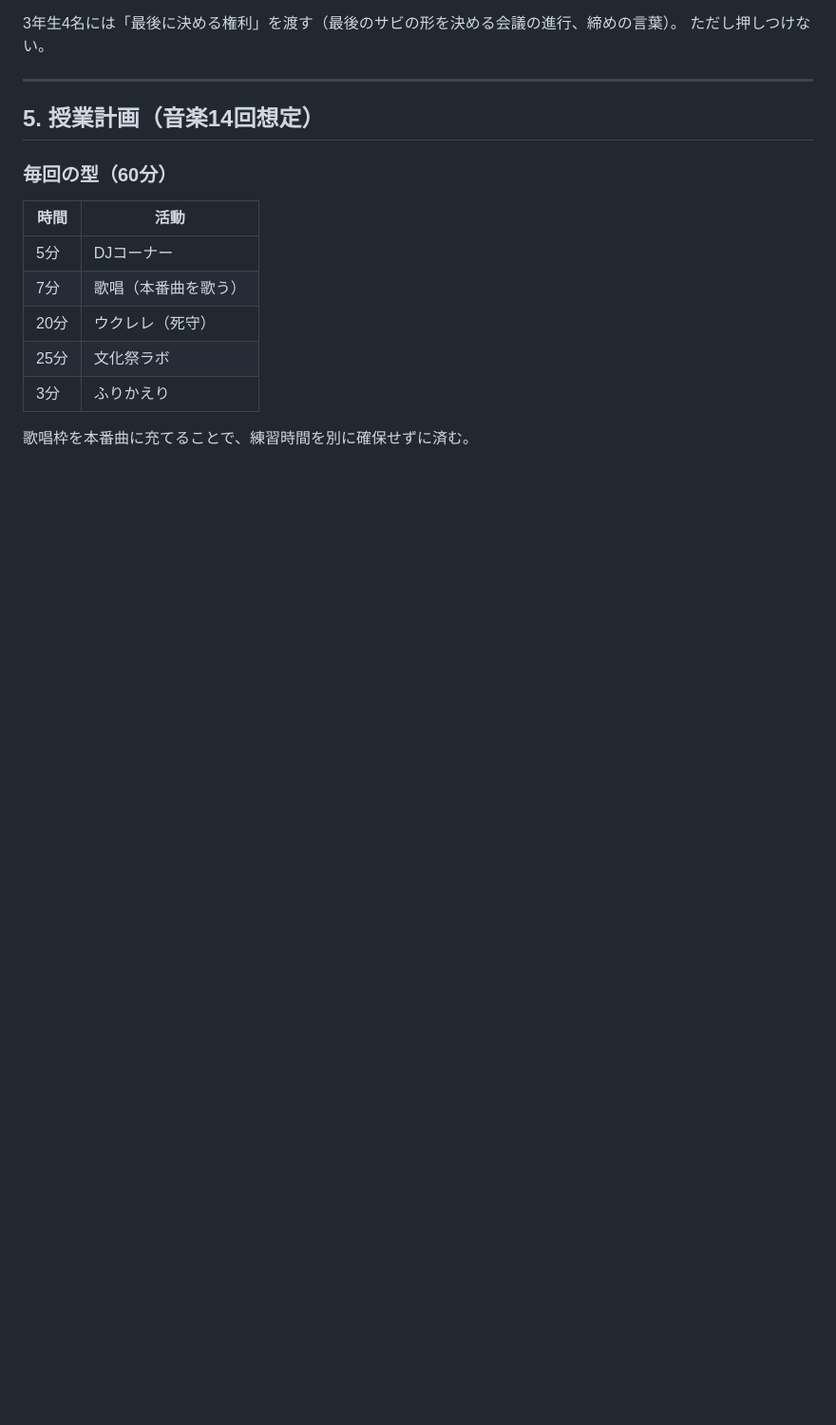
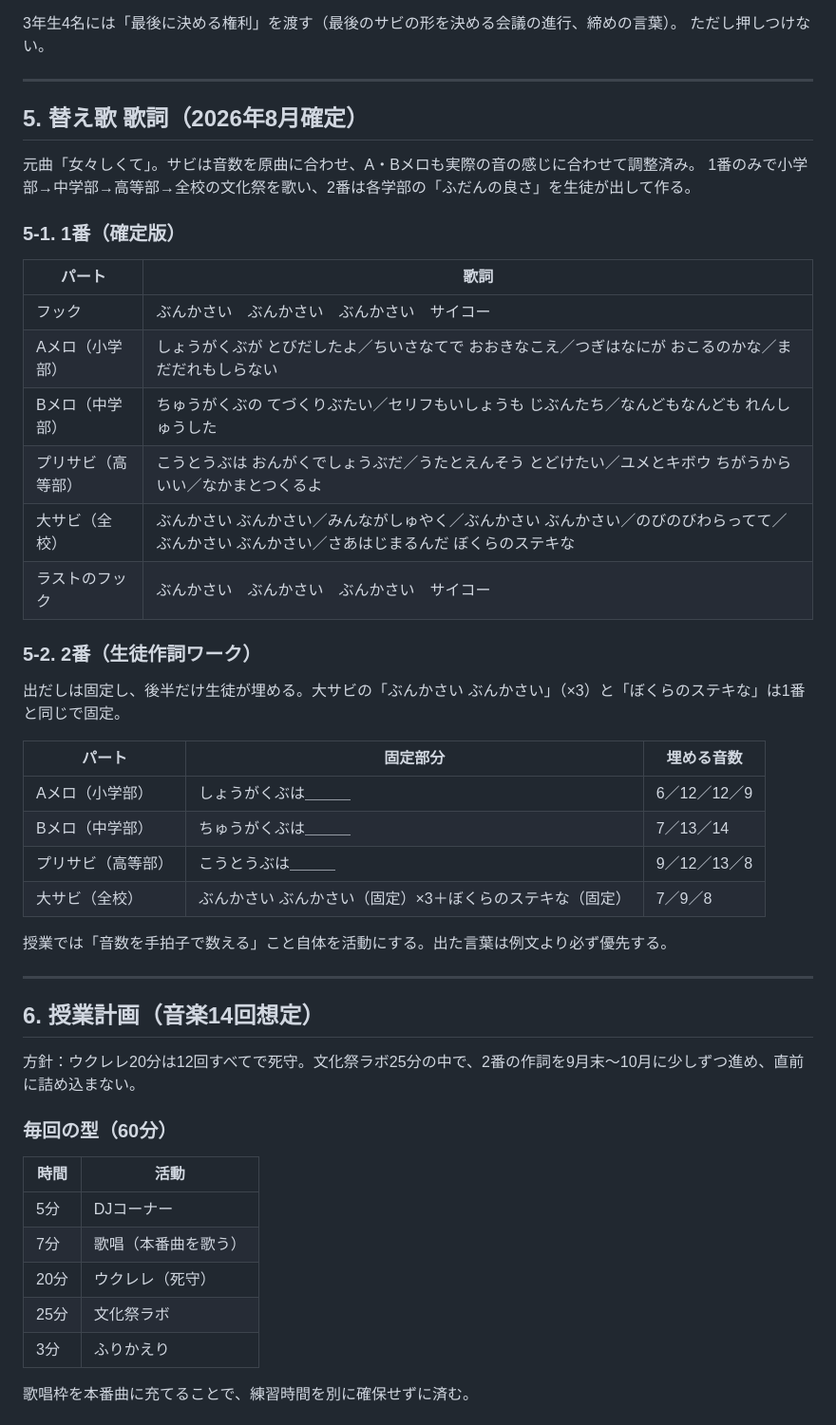
Before and after one commit to kwrbys0303-cloud/pinball, a Markdown page: docs/music-festival-plan-2026.md, the part around one of its changes. Shown at 95% size. GitHub-like rendering; blank space fills up the shorter version.

```diff
--- a/docs/music-festival-plan-2026.md
+++ b/docs/music-festival-plan-2026.md
@@ -105,7 +105,40 @@
 
 ---
 
-## 5. 授業計画（音楽14回想定）
+## 5. 替え歌 歌詞（2026年8月確定）
+
+元曲「女々しくて」。サビは音数を原曲に合わせ、A・Bメロも実際の音の感じに合わせて調整済み。
+1番のみで小学部→中学部→高等部→全校の文化祭を歌い、2番は各学部の「ふだんの良さ」を生徒が出して作る。
+
+### 5-1. 1番（確定版）
+
+| パート | 歌詞 |
+|---|---|
+| フック | ぶんかさい　ぶんかさい　ぶんかさい　サイコー |
+| Aメロ（小学部） | しょうがくぶが とびだしたよ／ちいさなてで おおきなこえ／つぎはなにが おこるのかな／まだだれもしらない |
+| Bメロ（中学部） | ちゅうがくぶの てづくりぶたい／セリフもいしょうも じぶんたち／なんどもなんども れんしゅうした |
+| プリサビ（高等部） | こうとうぶは おんがくでしょうぶだ／うたとえんそう とどけたい／ユメとキボウ ちがうからいい／なかまとつくるよ |
+| 大サビ（全校） | ぶんかさい ぶんかさい／みんながしゅやく／ぶんかさい ぶんかさい／のびのびわらってて／ぶんかさい ぶんかさい／さあはじまるんだ ぼくらのステキな |
+| ラストのフック | ぶんかさい　ぶんかさい　ぶんかさい　サイコー |
+
+### 5-2. 2番（生徒作詞ワーク）
+
+出だしは固定し、後半だけ生徒が埋める。大サビの「ぶんかさい ぶんかさい」（×3）と「ぼくらのステキな」は1番と同じで固定。
+
+| パート | 固定部分 | 埋める音数 |
+|---|---|---|
+| Aメロ（小学部） | しょうがくぶは＿＿＿ | 6／12／12／9 |
+| Bメロ（中学部） | ちゅうがくぶは＿＿＿ | 7／13／14 |
+| プリサビ（高等部） | こうとうぶは＿＿＿ | 9／12／13／8 |
+| 大サビ（全校） | ぶんかさい ぶんかさい（固定）×3＋ぼくらのステキな（固定） | 7／9／8 |
+
+授業では「音数を手拍子で数える」こと自体を活動にする。出た言葉は例文より必ず優先する。
+
+---
+
+## 6. 授業計画（音楽14回想定）
+
+方針：ウクレレ20分は12回すべてで死守。文化祭ラボ25分の中で、2番の作詞を9月末〜10月に少しずつ進め、直前に詰め込まない。
 
 ### 毎回の型（60分）
 
```
Also changed, not shown: other parts of docs/music-festival-plan-2026.md (+17 -17 lines).
